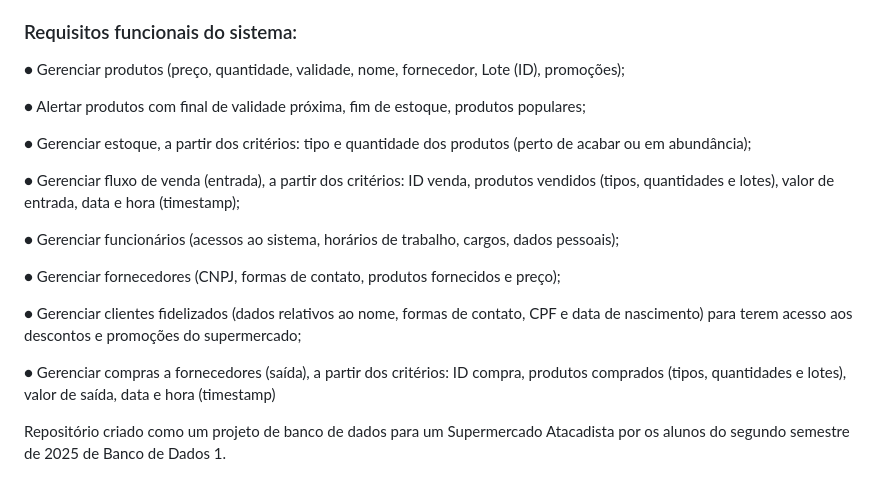
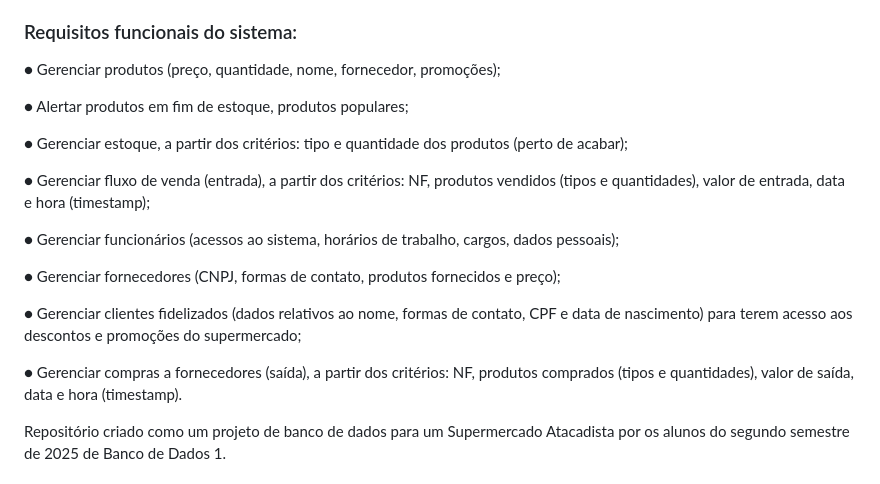
Before and after one commit to Giovanilucass/Supermercado_BD, a Markdown page: README.md, the part around the change. GitHub-like rendering.

Commit message:
Refine functional requirements in README.md

```diff
--- a/README.md
+++ b/README.md
@@ -45,29 +45,21 @@ A partir disso, o banco de dados que será construído deverá auxiliar na gerê
 
 ### Requisitos funcionais do sistema:
 
-● Gerenciar produtos (preço, quantidade, validade, nome, fornecedor, Lote (ID),
-promoções);
+● Gerenciar produtos (preço, quantidade, nome, fornecedor, promoções);
 
-● Alertar produtos com final de validade próxima, fim de estoque, produtos populares;
+● Alertar produtos em fim de estoque, produtos populares;
 
-● Gerenciar estoque, a partir dos critérios: tipo e quantidade dos produtos (perto de
-acabar ou em abundância);
+● Gerenciar estoque, a partir dos critérios: tipo e quantidade dos produtos (perto de acabar);
 
-● Gerenciar fluxo de venda (entrada), a partir dos critérios: ID venda, produtos
-vendidos (tipos, quantidades e lotes), valor de entrada, data e hora (timestamp);
+● Gerenciar fluxo de venda (entrada), a partir dos critérios: NF, produtos vendidos (tipos e quantidades), valor de entrada, data e hora (timestamp);
 
-● Gerenciar funcionários (acessos ao sistema, horários de trabalho, cargos, dados
-pessoais);
+● Gerenciar funcionários (acessos ao sistema, horários de trabalho, cargos, dados pessoais);
 
 ● Gerenciar fornecedores (CNPJ, formas de contato, produtos fornecidos e preço);
 
-● Gerenciar clientes fidelizados (dados relativos ao nome, formas de contato, CPF e
-data de nascimento) para terem acesso aos descontos e promoções do
-supermercado;
+● Gerenciar clientes fidelizados (dados relativos ao nome, formas de contato, CPF e data de nascimento) para terem acesso aos descontos e promoções do supermercado;
 
-● Gerenciar compras a fornecedores (saída), a partir dos critérios: ID compra,
-produtos comprados (tipos, quantidades e lotes), valor de saída, data e hora
-(timestamp)
+● Gerenciar compras a fornecedores (saída), a partir dos critérios: NF, produtos comprados (tipos e quantidades), valor de saída, data e hora (timestamp).
 
 Repositório criado como um projeto de banco de dados para um Supermercado Atacadista por os alunos do segundo semestre de 2025 de Banco de Dados 1.
 
```
